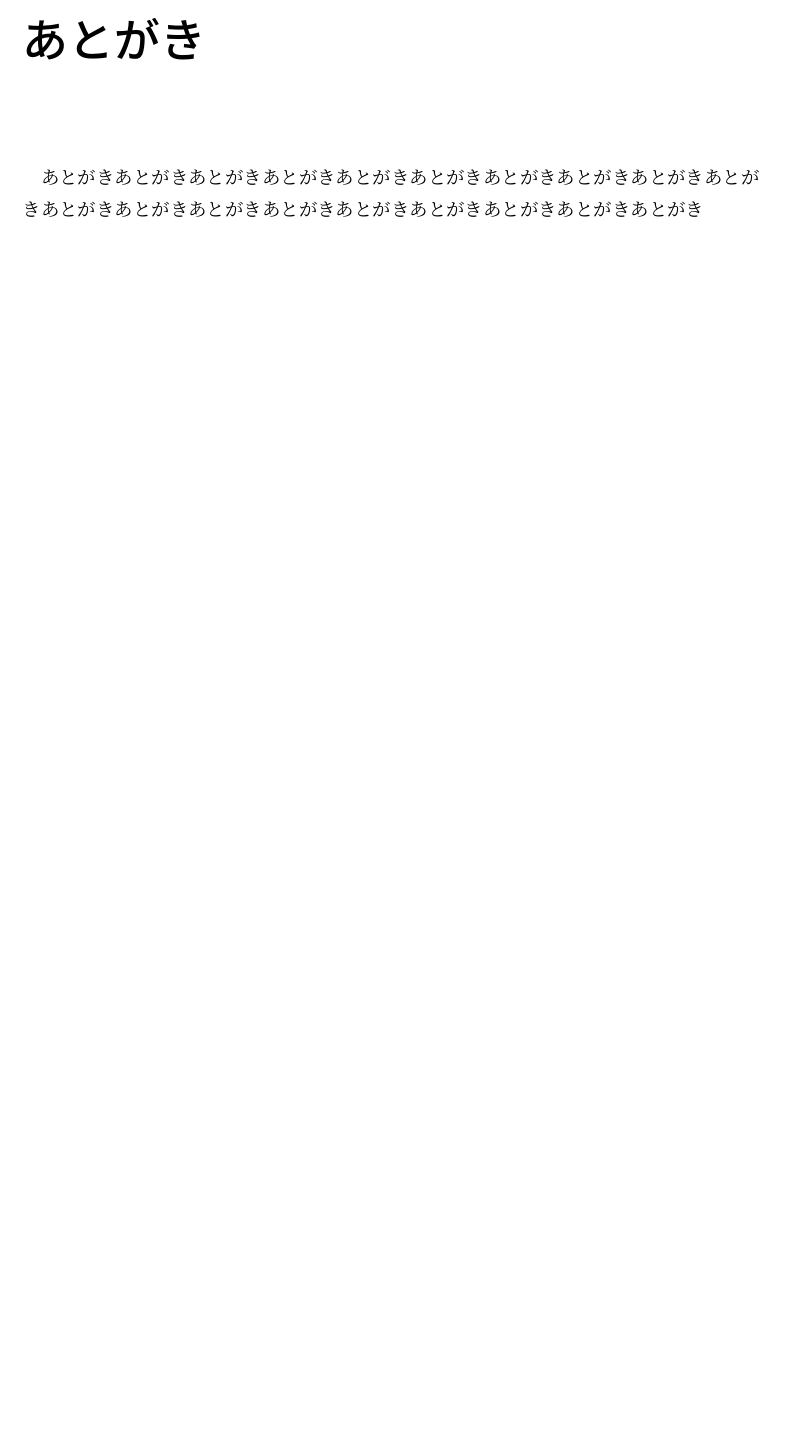
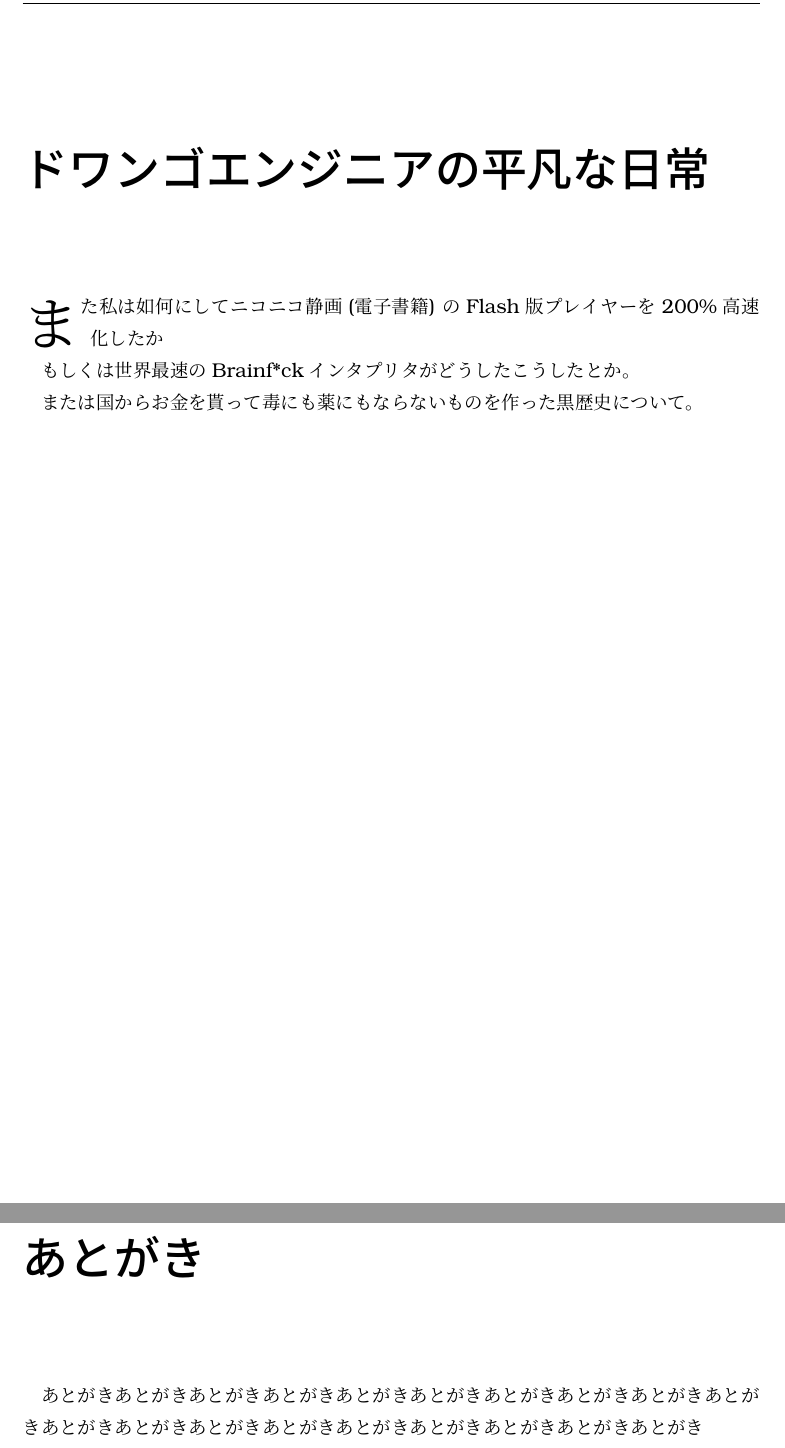
Before and after one commit to hayamiz/dbtimes-vol01, a LaTeX book (book.tex, which reads hogelog/hoge.tex): part of page 9 of 10 before the commit and two parts of pages 9 and 11 of 12 after it, the two joined at a grey line, cut at the place of the change, the shorter picture padded with empty space. Compiled offline with pLaTeX and dvipdfmx.

Commit message:
hogelog first commit!

```diff
--- a/book.tex
+++ b/book.tex
@@ -91,6 +91,8 @@
 
 % 本文ここから
 \input{hayamiz/pgcon-report.tex}
+
+\input{hogelog/hoge.tex}
 % 本文ここまで
 
 
--- /dev/null
+++ b/hogelog/hoge.tex
@@ -0,0 +1,12 @@
+% -*- coding: utf-8 -*-
+
+\chapter*{ドワンゴエンジニアの平凡な日常}
+
+\lettrine{ま}
+た私は如何にしてニコニコ静画(電子書籍)
+のFlash版プレイヤーを200\%高速化したか
+
+もしくは世界最速のBrainf*ckインタプリタがどうしたこうしたとか。
+
+または国からお金を貰って毒にも薬にもならないものを作った
+黒歴史について。
```
Also changed, not shown: README.md, 2 other files.
